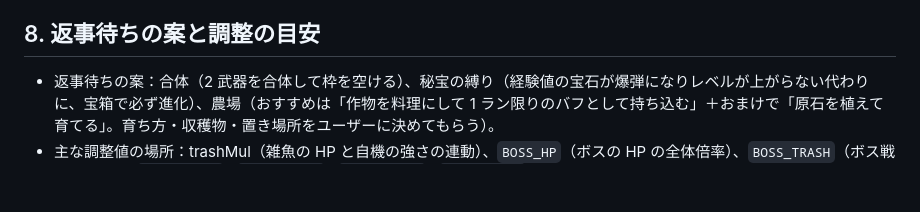
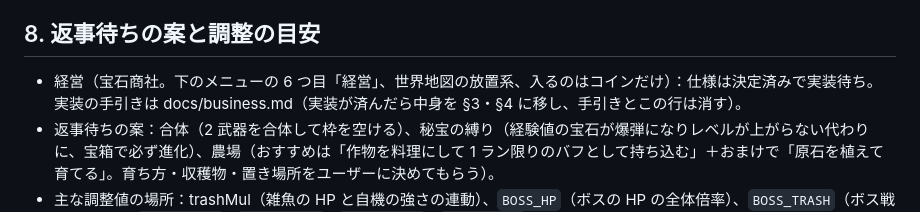
Before and after one commit to yyrtjhgjj-byte/JEWEL-SURVIVOR, a Markdown page: CLAUDE.md, the part around the change. Rendered like a GitHub page; blank space fills up the shorter version.

```diff
--- a/CLAUDE.md
+++ b/CLAUDE.md
@@ -310,5 +310,6 @@ node tools/test/gem-bake.js all beasts             # 百獣の絵だけ書き出
 
 ## 8. 返事待ちの案と調整の目安
 
+- 経営（宝石商社。下のメニューの 6 つ目「経営」、世界地図の放置系、入るのはコインだけ）：仕様は決定済みで実装待ち。実装の手引きは docs/business.md（実装が済んだら中身を §3・§4 に移し、手引きとこの行は消す）。
 - 返事待ちの案：合体（2 武器を合体して枠を空ける）、秘宝の縛り（経験値の宝石が爆弾になりレベルが上がらない代わりに、宝箱で必ず進化）、農場（おすすめは「作物を料理にして 1 ラン限りのバフとして持ち込む」＋おまけで「原石を植えて育てる」。育ち方・収穫物・置き場所をユーザーに決めてもらう）。
 - 主な調整値の場所：trashMul（雑魚の HP と自機の強さの連動）、`BOSS_HP`（ボスの HP の全体倍率）、`BOSS_TRASH`（ボス戦中の雑魚）、`BREAK_NEED` / `BREAK_GROW` / `BREAK_EASE` / `BREAK_TIME`（ブレイク）、xpFor（必要経験値）。いずれも game.js。
```
Also changed, not shown: docs/business.md (added, +291 -0 lines).
